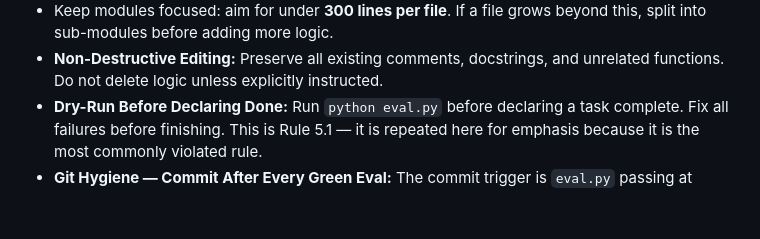
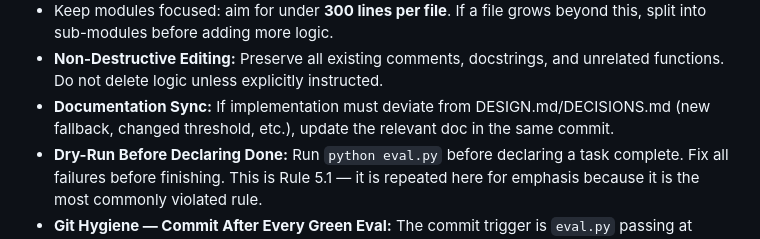
Before and after one commit to VictorLoucii/doc-intelligence, a Markdown page: CLAUDE.md, the part around the change. Rendered like a GitHub page; blank space fills up the shorter version.

Commit message:
Docs: add Documentation Sync rule to CLAUDE.md
Codify the doc-sync discipline already followed in S5 T4: any implementation
deviation from DESIGN.md/DECISIONS.md gets the relevant doc updated in the
same commit.

```diff
--- a/CLAUDE.md
+++ b/CLAUDE.md
@@ -184,6 +184,7 @@ During the build, follow these rules to minimize Claude Code API token burn:
 - Ensure proper error handling: Never leave `except` blocks empty. Always log the exception via `logging.error(f"...", exc_info=True)` and return a descriptive HTTP error response.
 - Keep modules focused: aim for under **300 lines per file**. If a file grows beyond this, split into sub-modules before adding more logic.
 - **Non-Destructive Editing:** Preserve all existing comments, docstrings, and unrelated functions. Do not delete logic unless explicitly instructed.
+- **Documentation Sync:** If implementation must deviate from DESIGN.md/DECISIONS.md (new fallback, changed threshold, etc.), update the relevant doc in the same commit.
 - **Dry-Run Before Declaring Done:** Run `python eval.py` before declaring a task complete. Fix all failures before finishing. This is Rule 5.1 — it is repeated here for emphasis because it is the most commonly violated rule.
 - **Git Hygiene — Commit After Every Green Eval:** The commit trigger is `eval.py` passing at 100%. Once it passes, immediately stage, review, and commit before moving to the next task. Never run `git add .` — only stage files that directly implement the current sprint task. Always review `git diff --staged` before committing. Commit messages use format: `"S[X] T[Y]: [Feature Name]"` (e.g., `"S2 T1: add embedding service + FAISS vector store"`). The repository must be in a clean, committed state before starting the next sprint task.
 
```
